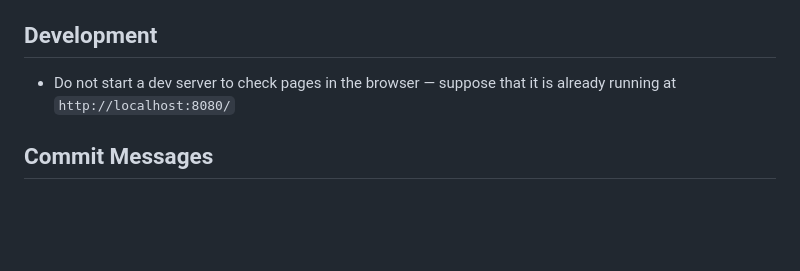
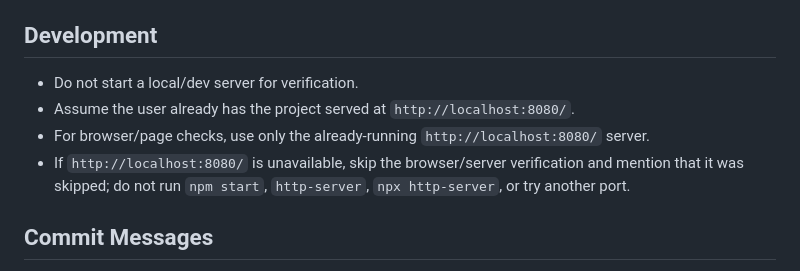
Before and after one commit to StepanoidTeam/twilighthouse, a Markdown page: copilot-instructions.md, the part around the change. Rendered like a GitHub page; blank space fills up the shorter version.

Commit message:
docs: update development instructions for local server verification

```diff
--- a/copilot-instructions.md
+++ b/copilot-instructions.md
@@ -129,7 +129,10 @@
 
 ## Development
 
-- Do not start a dev server to check pages in the browser — suppose that it is already running at `http://localhost:8080/`
+- Do not start a local/dev server for verification.
+- Assume the user already has the project served at `http://localhost:8080/`.
+- For browser/page checks, use only the already-running `http://localhost:8080/` server.
+- If `http://localhost:8080/` is unavailable, skip the browser/server verification and mention that it was skipped; do not run `npm start`, `http-server`, `npx http-server`, or try another port.
 
 ## Commit Messages
 
```
